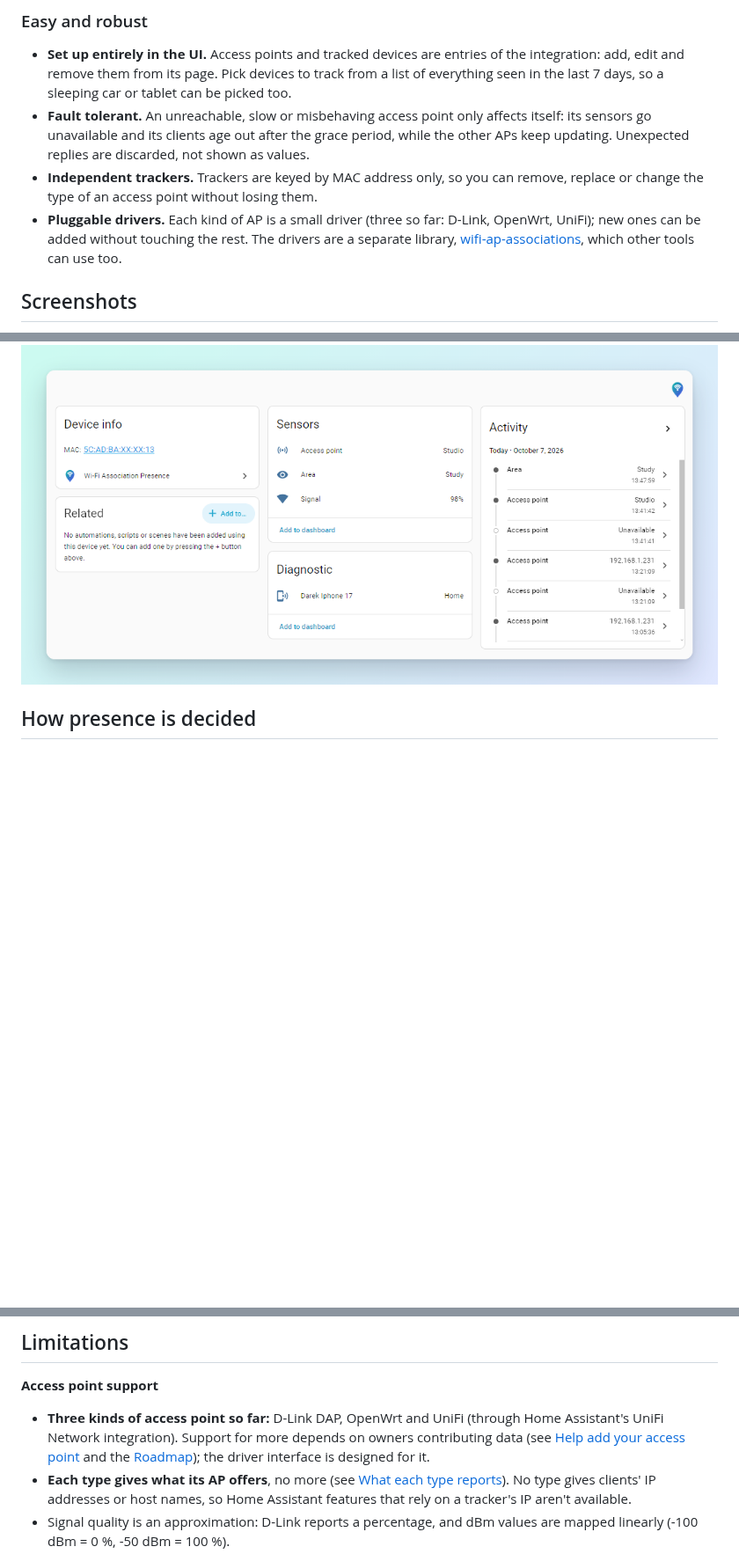
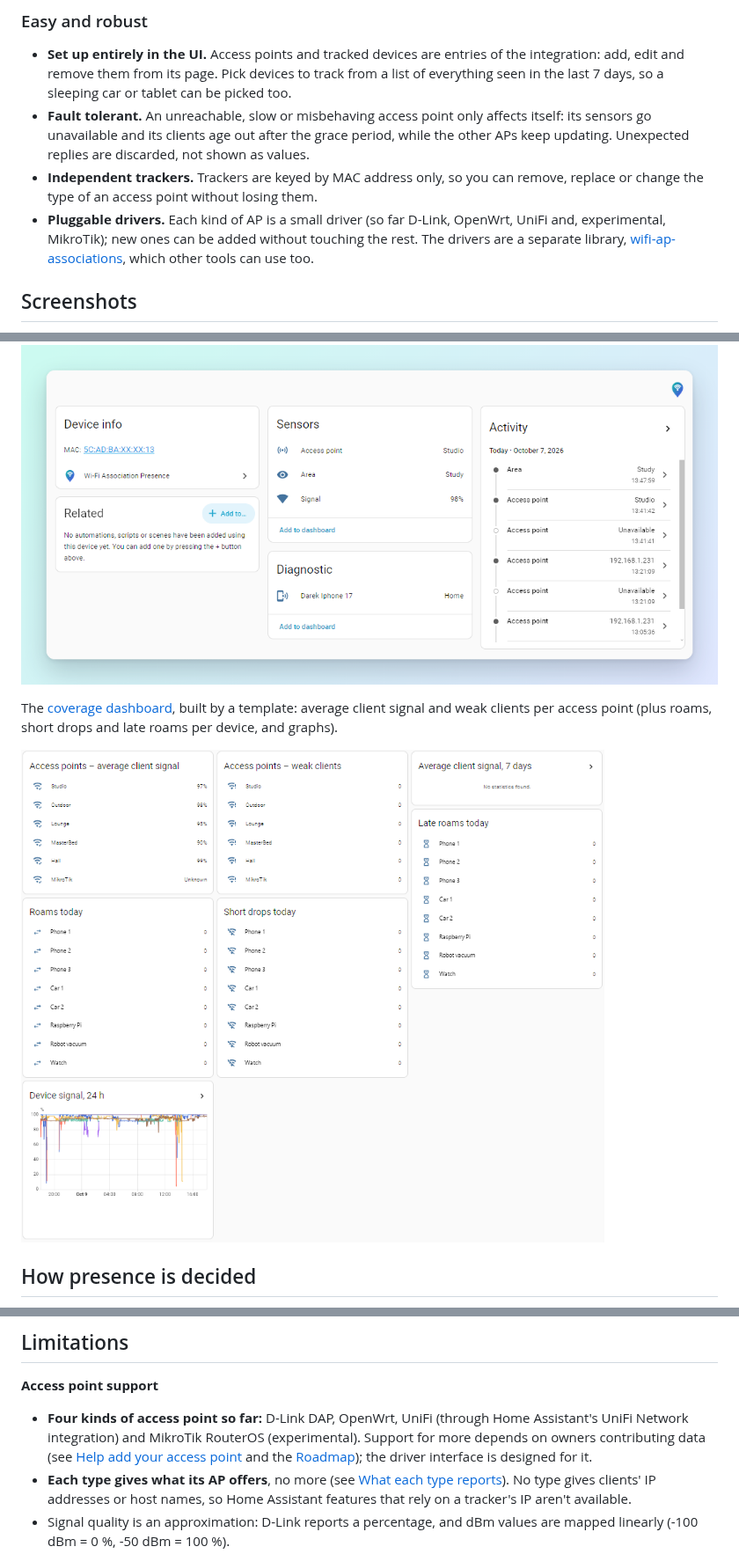
Before and after one commit to darek-margas/wifi-association-presence, a Markdown page: README.md, 3 parts joined by grey strips. Shown at 88% size. GitHub-like rendering; pictures changed too: docs/images/coverage-dashboard.png (added); blank space fills up the shorter version.

```diff
--- a/README.md
+++ b/README.md
@@ -204,10 +208,11 @@ has a dashboard to paste in.
   other APs keep updating. Unexpected replies are discarded, not shown as values.
 - **Independent trackers.** Trackers are keyed by MAC address only, so you can remove,
   replace or change the type of an access point without losing them.
-- **Pluggable drivers.** Each kind of AP is a small driver (three so far: D-Link, OpenWrt,
-  UniFi); new ones can be added without touching the rest. The drivers are a separate
-  library, [wifi-ap-associations](https://pypi.org/project/wifi-ap-associations/), which
-  other tools can use too.
+- **Pluggable drivers.** Each kind of AP is a small driver (so far D-Link, OpenWrt, UniFi
+  and, experimental, MikroTik); new ones can be added without touching the rest. The
+  drivers are a separate library,
+  [wifi-ap-associations](https://pypi.org/project/wifi-ap-associations/), which other
+  tools can use too.
 
 ## Screenshots
 
@@ -224,6 +229,12 @@ A tracked device: its tracker, the access point it is connected to, the area of
 access point, and the signal.
 
 ![Tracked device](docs/images/tracked-device.png)
+
+The [coverage dashboard](docs/coverage-dashboard.md), built by a template: average client
+signal and weak clients per access point (plus roams, short drops and late roams per
+device, and graphs).
+
+![Coverage dashboard](docs/images/coverage-dashboard.png)
 
 ## How presence is decided
 
@@ -403,9 +414,10 @@ each AP keeps its own device and area, so room-level presence works the same.
 ## Limitations
 
 **Access point support**
-- **Three kinds of access point so far:** D-Link DAP, OpenWrt and UniFi (through Home
-  Assistant's UniFi Network integration). Support for more depends on owners contributing
-  data (see [Help add your access point](#help-add-your-access-point) and the
+- **Four kinds of access point so far:** D-Link DAP, OpenWrt, UniFi (through Home
+  Assistant's UniFi Network integration) and MikroTik RouterOS (experimental). Support
+  for more depends on owners contributing data (see
+  [Help add your access point](#help-add-your-access-point) and the
   [Roadmap](#roadmap)); the driver interface is designed for it.
 - **Each type gives what its AP offers**, no more (see
   [What each type reports](#what-each-type-reports)). No type gives clients' IP addresses
```
Also changed, not shown: other parts of README.md (+7 -3 lines), CHANGELOG.md (+23 -0 lines), docs/coverage-dashboard.md (+4 -4 lines), 1 other file.
